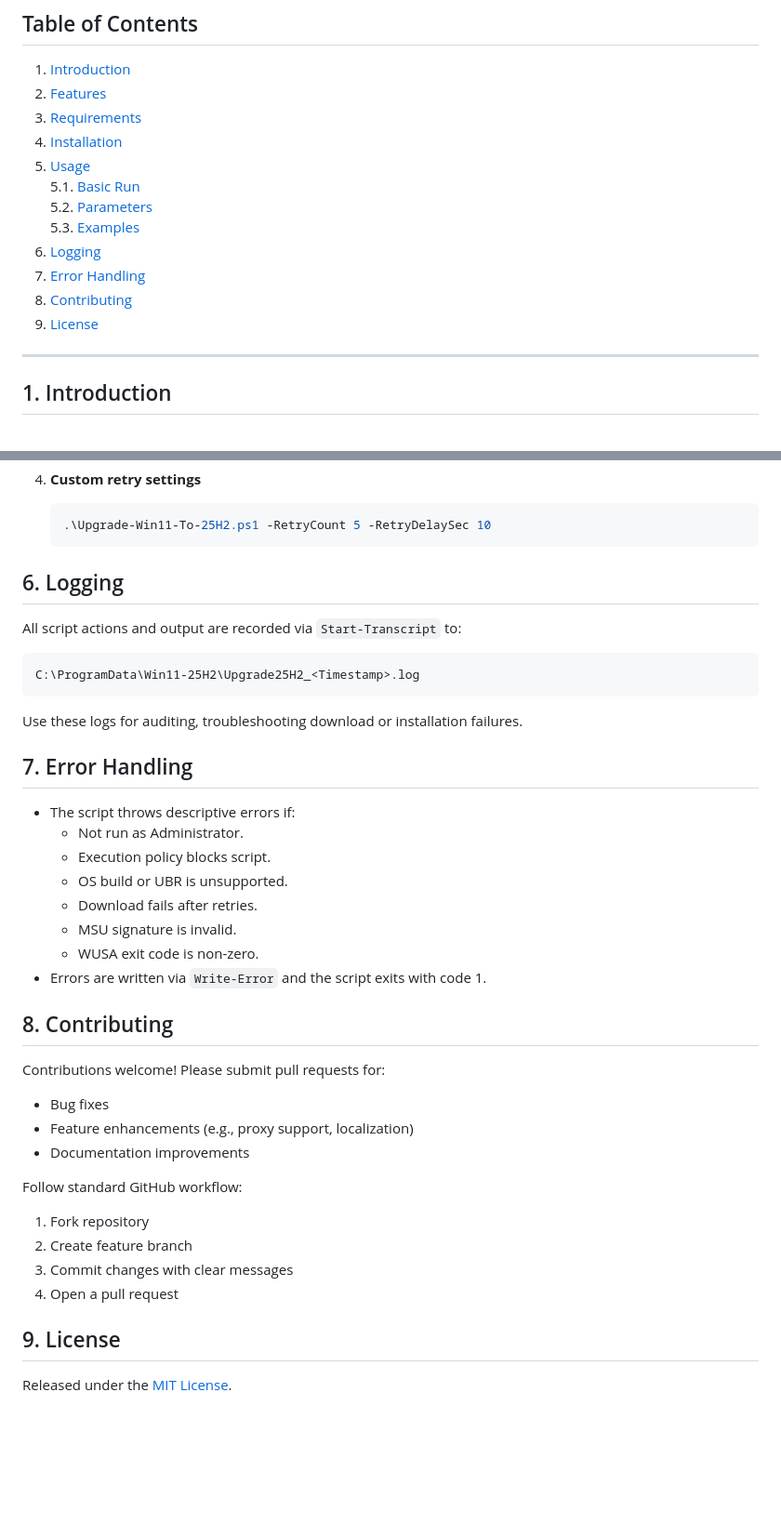
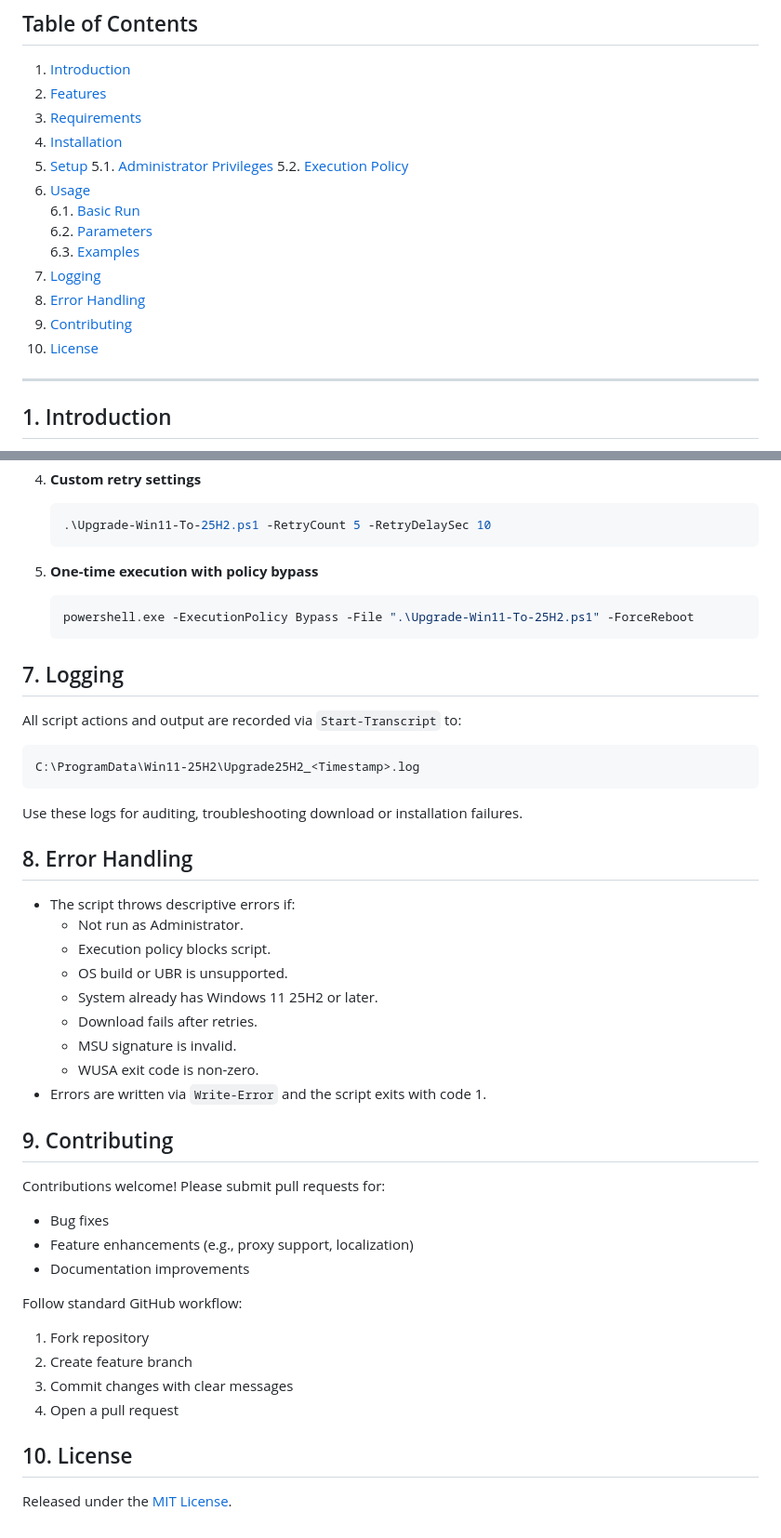
Before and after one commit to paulmann/Windows-11-25H2-Update-Script, a Markdown page: README.md, 2 parts joined by grey strips. Shown: that part at 93% size. Rendered like a GitHub page; blank space fills up the shorter version.

````diff
--- a/README.md
+++ b/README.md
@@ -8,16 +8,19 @@ A reliable, production-ready PowerShell module to automate upgrading Windows 11
 2. [Features](#2-features)
 3. [Requirements](#3-requirements)
 4. [Installation](#4-installation)
-5. [Usage](#5-usage)
-   5.1. [Basic Run](#51-basic-run)
-   5.2. [Parameters](#52-parameters)
-   5.3. [Examples](#53-examples)
-6. [Logging](#6-logging)
-7. [Error Handling](#7-error-handling)
-8. [Contributing](#8-contributing)
-9. [License](#9-license)
+5. [Setup](#5-setup)
+   5.1. [Administrator Privileges](#51-administrator-privileges)
+   5.2. [Execution Policy](#52-execution-policy)
+6. [Usage](#6-usage)
+   6.1. [Basic Run](#61-basic-run)
+   6.2. [Parameters](#62-parameters)
+   6.3. [Examples](#63-examples)
+7. [Logging](#7-logging)
+8. [Error Handling](#8-error-handling)
+9. [Contributing](#9-contributing)
+10. [License](#10-license)
 
-***
+---
 
 ## 1. Introduction
 
@@ -99,7 +136,12 @@ By default, the script will:
    .\Upgrade-Win11-To-25H2.ps1 -RetryCount 5 -RetryDelaySec 10
    ```
 
-## 6. Logging
+5. **One-time execution with policy bypass**
+   ```powershell
+   powershell.exe -ExecutionPolicy Bypass -File ".\Upgrade-Win11-To-25H2.ps1" -ForceReboot
+   ```
+
+## 7. Logging
 
 All script actions and output are recorded via `Start-Transcript` to:
 ```
@@ -107,18 +149,19 @@ C:\ProgramData\Win11-25H2\Upgrade25H2_<Timestamp>.log
 ```
 Use these logs for auditing, troubleshooting download or installation failures.
 
-## 7. Error Handling
+## 8. Error Handling
 
 - The script throws descriptive errors if:
   - Not run as Administrator.
   - Execution policy blocks script.
   - OS build or UBR is unsupported.
+  - System already has Windows 11 25H2 or later.
   - Download fails after retries.
   - MSU signature is invalid.
   - WUSA exit code is non-zero.
 - Errors are written via `Write-Error` and the script exits with code 1.
 
-## 8. Contributing
+## 9. Contributing
 
 Contributions welcome! Please submit pull requests for:
 - Bug fixes
@@ -131,6 +174,6 @@ Follow standard GitHub workflow:
 3. Commit changes with clear messages
 4. Open a pull request
 
-## 9. License
+## 10. License
 
 Released under the [MIT License](LICENSE).
````
Also changed, not shown: other parts of README.md (+47 -13 lines).
